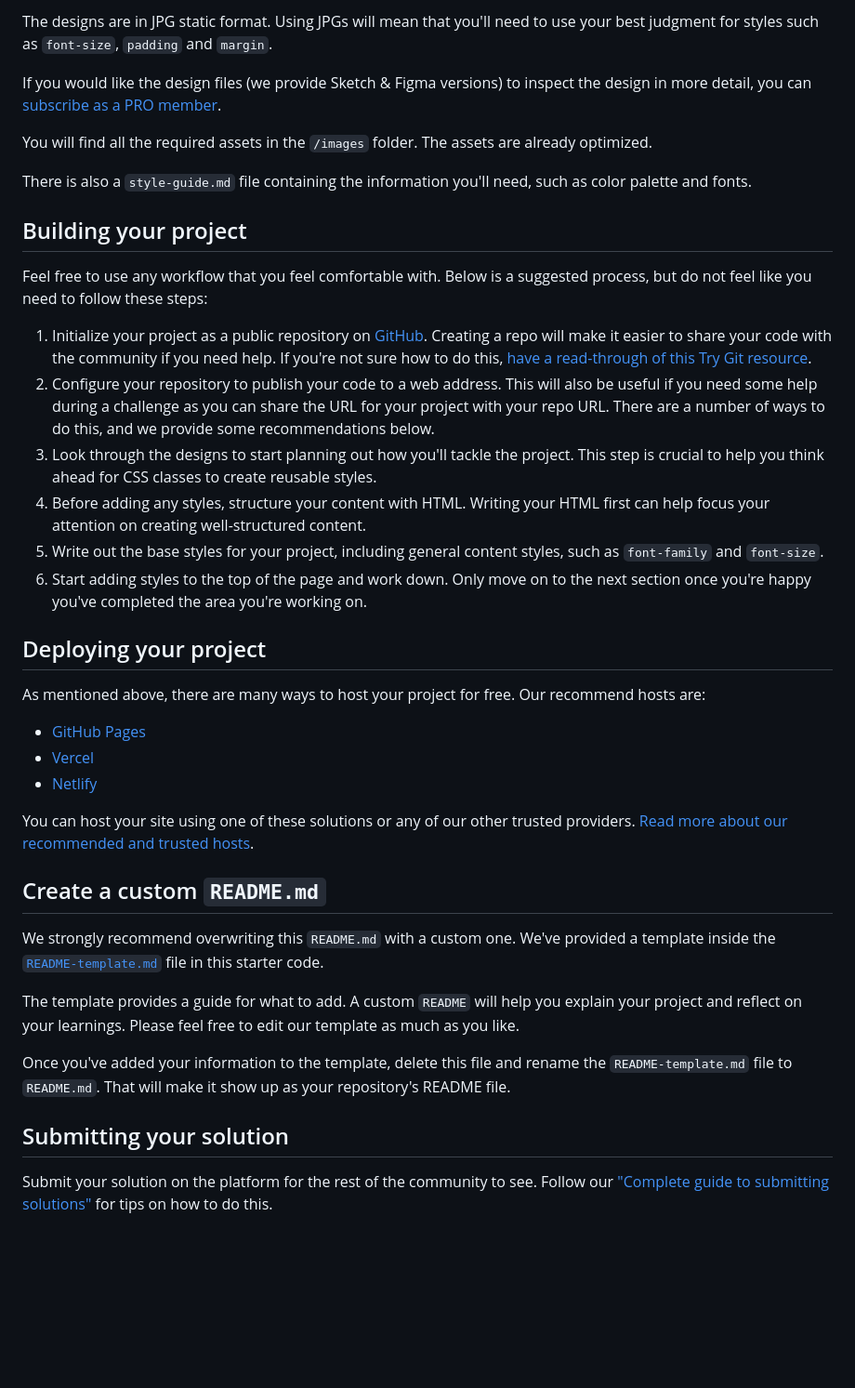
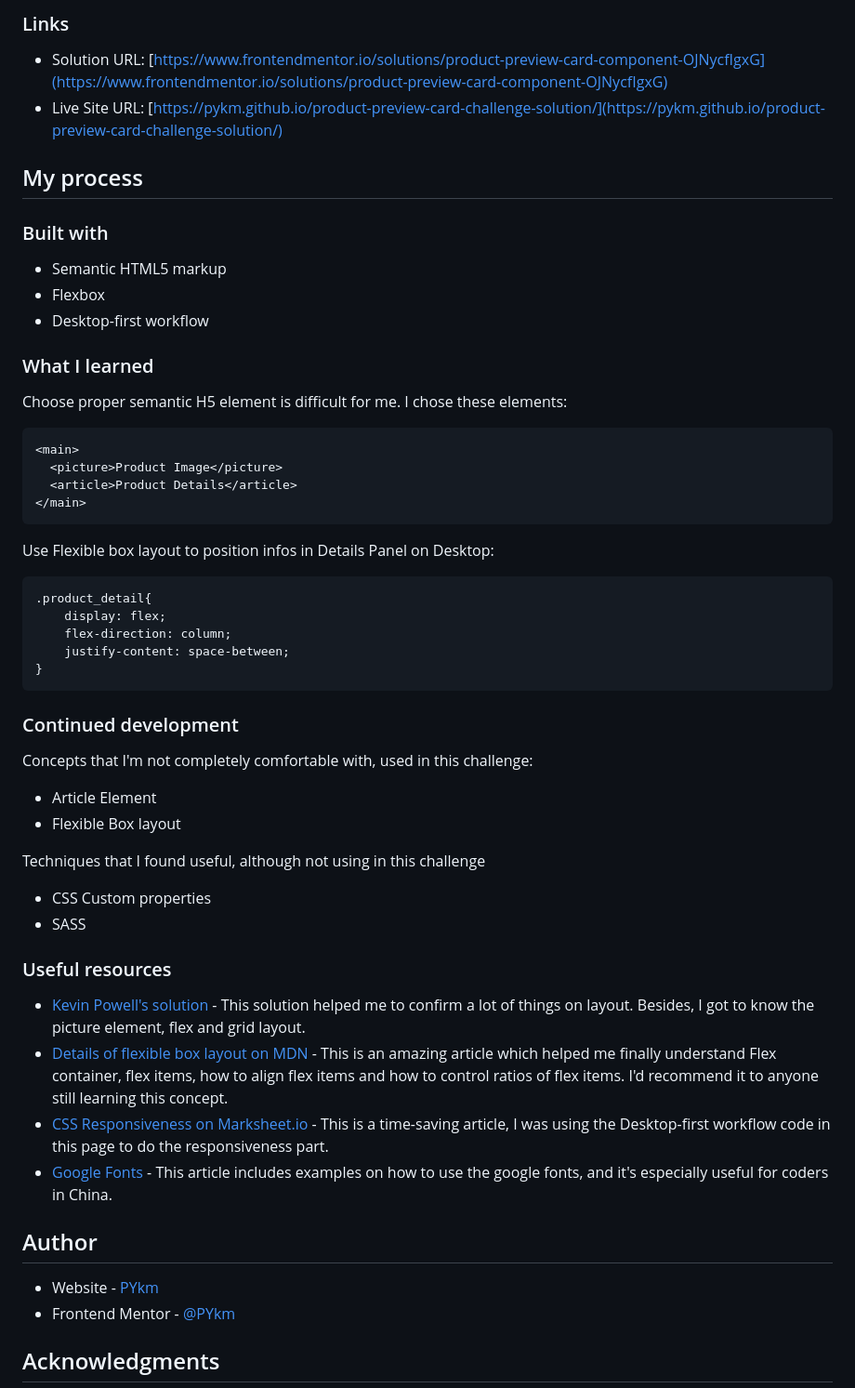
Before and after one commit to PYkm/product-preview-card-challenge-solution, a Markdown page: README.md, the part around the change printed below. Shown: that part at 93% size. Rendered like a GitHub page; blank space fills up the shorter version.

Commit message:
Update Mobile Version & README.md

````diff
--- a/README.md
+++ b/README.md
@@ -29,42 +34,58 @@ Your task is to build out the project to the designs inside the `/design` folder
 
-The designs are in JPG static format. Using JPGs will mean that you'll need to use your best judgment for styles such as `font-size`, `padding` and `margin`.
+### Links
 
-If you would like the design files (we provide Sketch & Figma versions) to inspect the design in more detail, you can [subscribe as a PRO member](https://www.frontendmentor.io/pro).
+- Solution URL: [https://www.frontendmentor.io/solutions/product-preview-card-component-OJNycfIgxG](https://www.frontendmentor.io/solutions/product-preview-card-component-OJNycfIgxG)
+- Live Site URL: [https://pykm.github.io/product-preview-card-challenge-solution/](https://pykm.github.io/product-preview-card-challenge-solution/)
 
-You will find all the required assets in the `/images` folder. The assets are already optimized.
+## My process
 
-There is also a `style-guide.md` file containing the information you'll need, such as color palette and fonts.
+### Built with
 
-## Building your project
+- Semantic HTML5 markup
+- Flexbox
+- Desktop-first workflow
 
-Feel free to use any workflow that you feel comfortable with. Below is a suggested process, but do not feel like you need to follow these steps:
+### What I learned
 
-1. Initialize your project as a public repository on [GitHub](https://github.com/). Creating a repo will make it easier to share your code with the community if you need help. If you're not sure how to do this, [have a read-through of this Try Git resource](https://try.github.io/).
-2. Configure your repository to publish your code to a web address. This will also be useful if you need some help during a challenge as you can share the URL for your project with your repo URL. There are a number of ways to do this, and we provide some recommendations below.
-3. Look through the designs to start planning out how you'll tackle the project. This step is crucial to help you think ahead for CSS classes to create reusable styles.
-4. Before adding any styles, structure your content with HTML. Writing your HTML first can help focus your attention on creating well-structured content.
-5. Write out the base styles for your project, including general content styles, such as `font-family` and `font-size`.
-6. Start adding styles to the top of the page and work down. Only move on to the next section once you're happy you've completed the area you're working on.
+Choose proper semantic H5 element is difficult for me. I chose these elements:
 
-## Deploying your project
+```html
+<main>
+  <picture>Product Image</picture>
+  <article>Product Details</article>
+</main>
+```
 
-As mentioned above, there are many ways to host your project for free. Our recommend hosts are:
+Use Flexible box layout to position infos in Details Panel on Desktop:
+```css
+.product_detail{
+	display: flex;
+	flex-direction: column;
+	justify-content: space-between;
+}
+```
 
-- [GitHub Pages](https://pages.github.com/)
-- [Vercel](https://vercel.com/)
-- [Netlify](https://www.netlify.com/)
+### Continued development
 
-You can host your site using one of these solutions or any of our other trusted providers. [Read more about our recommended and trusted hosts](https://medium.com/frontend-mentor/frontend-mentor-trusted-hosting-providers-bf000dfebe).
+Concepts that I'm not completely comfortable with, used in this challenge:
+- Article Element
+- Flexible Box layout
 
-## Create a custom `README.md`
+Techniques that I found useful, although not using in this challenge
+- CSS Custom properties
+- SASS
 
-We strongly recommend overwriting this `README.md` with a custom one. We've provided a template inside the [`README-template.md`](./README-template.md) file in this starter code.
+### Useful resources
 
-The template provides a guide for what to add. A custom `README` will help you explain your project and reflect on your learnings. Please feel free to edit our template as much as you like.
+- [Kevin Powell's solution](https://github.com/kevin-powell/product-preview-card-component-main#links) - This solution helped me to confirm a lot of things on layout. Besides, I got to know the picture element, flex and grid layout.
+- [Details of flexible box layout on MDN](https://developer.mozilla.org/en-US/docs/Web/CSS/CSS_Flexible_Box_Layout/Controlling_Ratios_of_Flex_Items_Along_the_Main_Ax) - This is an amazing article which helped me finally understand Flex container, flex items, how to align flex items and how to control ratios of flex items. I'd recommend it to anyone still learning this concept.
+- [CSS Responsiveness on Marksheet.io](https://marksheet.io/css-responsiveness.html) - This is a time-saving article, I was using the Desktop-first workflow code in this page to do the responsiveness part.
+- [Google Fonts](https://developers.google.cn/fonts/docs/getting_started) - This article includes examples on how to use the google fonts, and it's especially useful for coders in China.
 
-Once you've added your information to the template, delete this file and rename the `README-template.md` file to `README.md`. That will make it show up as your repository's README file.
+## Author
 
-## Submitting your solution
+- Website - [PYkm](https://pykm.github.io/)
+- Frontend Mentor - [@PYkm](https://www.frontendmentor.io/profile/PYkm)
 
-Submit your solution on the platform for the rest of the community to see. Follow our ["Complete guide to submitting solutions"](https://medium.com/frontend-mentor/a-complete-guide-to-submitting-solutions-on-frontend-mentor-ac6384162248) for tips on how to do this.
+## Acknowledgments
 
````
Also changed, not shown: other parts of README.md (+24 -37 lines), README-template.md (deleted, +0 -111 lines), screenshot_desktop.jpg (added), 4 other files.
